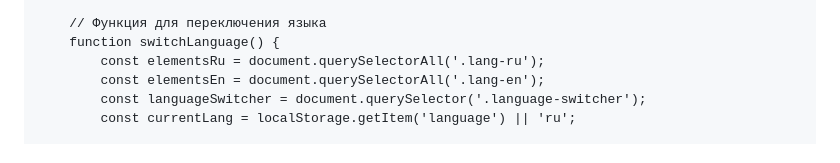
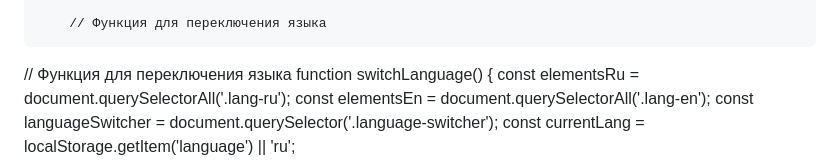
Before and after one commit to v-onuphrienko/v-onuphrienko.github.io, a Markdown page: index.md, the part around the change. GitHub-like rendering.

```diff
--- a/index.md
+++ b/index.md
@@ -338,6 +338,7 @@
         });
 
         // Функция для переключения языка
+// Функция для переключения языка
         function switchLanguage() {
             const elementsRu = document.querySelectorAll('.lang-ru');
             const elementsEn = document.querySelectorAll('.lang-en');
```
